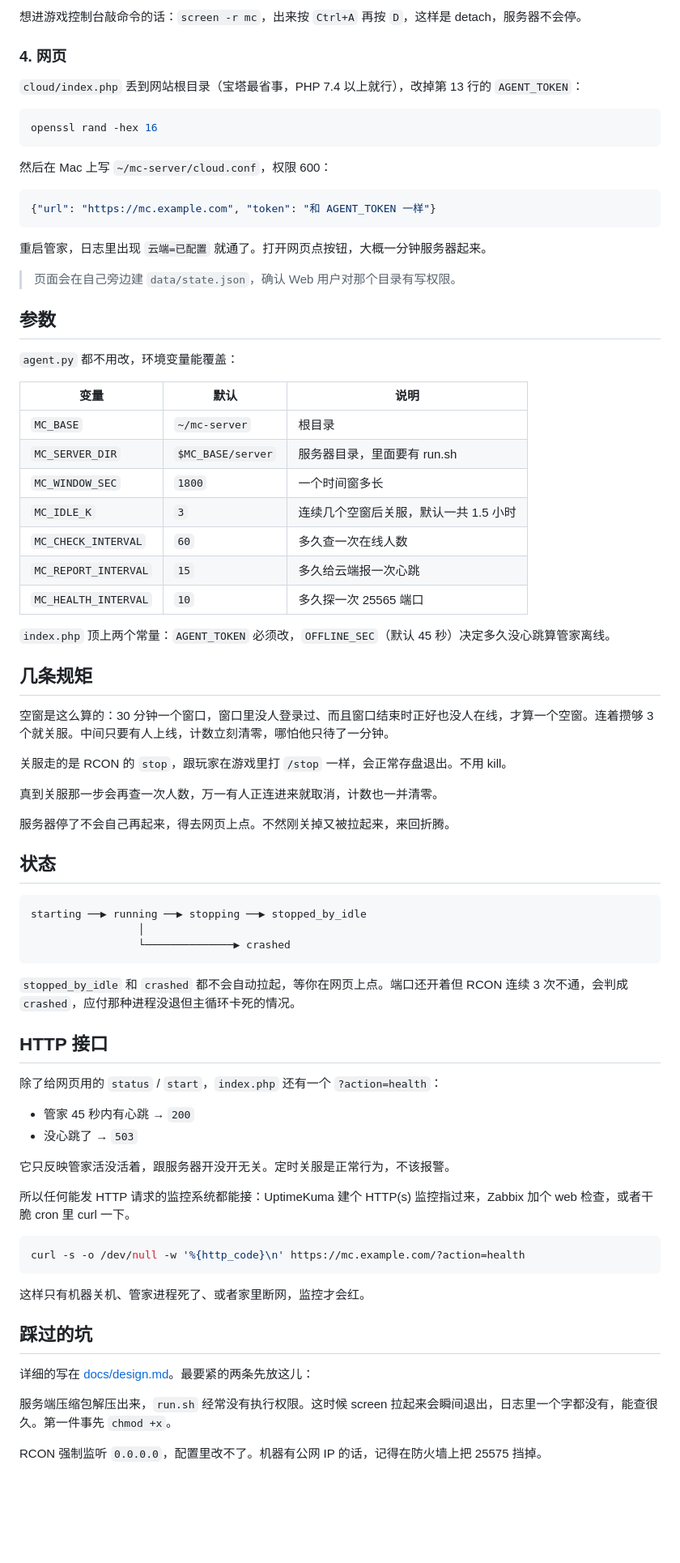
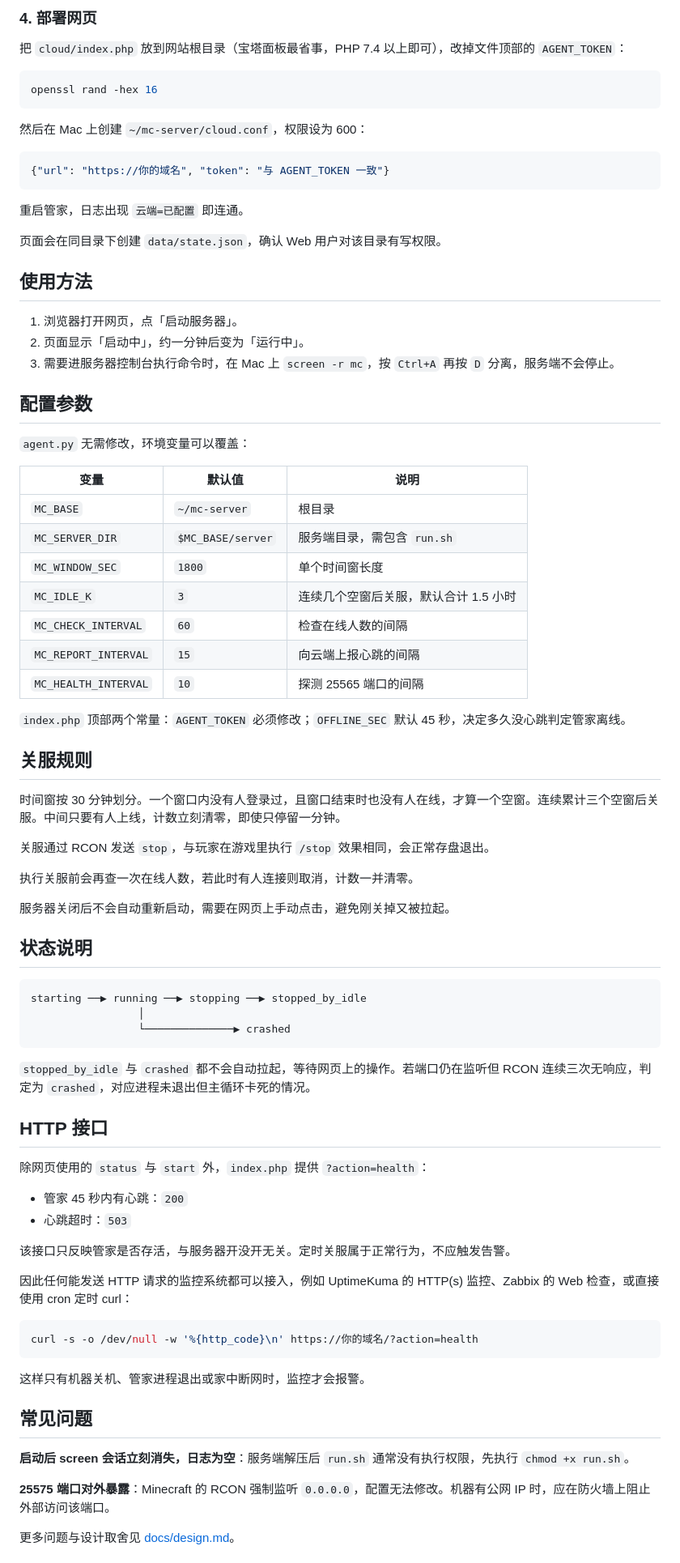
Before and after one commit to Kelejun/mc-serverkeeper, a Markdown page: README.md, the part around one of its changes. Shown at 81% size. GitHub-like rendering; blank space fills up the shorter version.

Commit message:
docs: 按参考仓库风格重写 README，署名改为 DeepSeek

````diff
--- a/README.md
+++ b/README.md
@@ -73,51 +95,55 @@ tail -f ~/mc-server/logs/agent.log
 
-想进游戏控制台敲命令的话：`screen -r mc`，出来按 `Ctrl+A` 再按 `D`，这样是 detach，服务器不会停。
+### 4. 部署网页
 
-### 4. 网页
-
-`cloud/index.php` 丢到网站根目录（宝塔最省事，PHP 7.4 以上就行），改掉第 13 行的 `AGENT_TOKEN`：
+把 `cloud/index.php` 放到网站根目录（宝塔面板最省事，PHP 7.4 以上即可），改掉文件顶部的 `AGENT_TOKEN`：
 
 ```bash
 openssl rand -hex 16
 ```
 
-然后在 Mac 上写 `~/mc-server/cloud.conf`，权限 600：
+然后在 Mac 上创建 `~/mc-server/cloud.conf`，权限设为 600：
 
 ```json
-{"url": "https://mc.example.com", "token": "和 AGENT_TOKEN 一样"}
+{"url": "https://你的域名", "token": "与 AGENT_TOKEN 一致"}
 ```
 
-重启管家，日志里出现 `云端=已配置` 就通了。打开网页点按钮，大概一分钟服务器起来。
+重启管家，日志出现 `云端=已配置` 即连通。
 
-> 页面会在自己旁边建 `data/state.json`，确认 Web 用户对那个目录有写权限。
+页面会在同目录下创建 `data/state.json`，确认 Web 用户对该目录有写权限。
 
-## 参数
+## 使用方法
 
-`agent.py` 都不用改，环境变量能覆盖：
+1. 浏览器打开网页，点「启动服务器」。
+2. 页面显示「启动中」，约一分钟后变为「运行中」。
+3. 需要进服务器控制台执行命令时，在 Mac 上 `screen -r mc`，按 `Ctrl+A` 再按 `D` 分离，服务端不会停止。
 
-| 变量 | 默认 | 说明 |
+## 配置参数
+
+`agent.py` 无需修改，环境变量可以覆盖：
+
+| 变量 | 默认值 | 说明 |
 | --- | --- | --- |
 | `MC_BASE` | `~/mc-server` | 根目录 |
-| `MC_SERVER_DIR` | `$MC_BASE/server` | 服务器目录，里面要有 run.sh |
-| `MC_WINDOW_SEC` | `1800` | 一个时间窗多长 |
-| `MC_IDLE_K` | `3` | 连续几个空窗后关服，默认一共 1.5 小时 |
-| `MC_CHECK_INTERVAL` | `60` | 多久查一次在线人数 |
-| `MC_REPORT_INTERVAL` | `15` | 多久给云端报一次心跳 |
-| `MC_HEALTH_INTERVAL` | `10` | 多久探一次 25565 端口 |
+| `MC_SERVER_DIR` | `$MC_BASE/server` | 服务端目录，需包含 `run.sh` |
+| `MC_WINDOW_SEC` | `1800` | 单个时间窗长度 |
+| `MC_IDLE_K` | `3` | 连续几个空窗后关服，默认合计 1.5 小时 |
+| `MC_CHECK_INTERVAL` | `60` | 检查在线人数的间隔 |
+| `MC_REPORT_INTERVAL` | `15` | 向云端上报心跳的间隔 |
+| `MC_HEALTH_INTERVAL` | `10` | 探测 25565 端口的间隔 |
 
-`index.php` 顶上两个常量：`AGENT_TOKEN` 必须改，`OFFLINE_SEC`（默认 45 秒）决定多久没心跳算管家离线。
+`index.php` 顶部两个常量：`AGENT_TOKEN` 必须修改；`OFFLINE_SEC` 默认 45 秒，决定多久没心跳判定管家离线。
 
-## 几条规矩
+## 关服规则
 
-空窗是这么算的：30 分钟一个窗口，窗口里没人登录过、而且窗口结束时正好也没人在线，才算一个空窗。连着攒够 3 个就关服。中间只要有人上线，计数立刻清零，哪怕他只待了一分钟。
+时间窗按 30 分钟划分。一个窗口内没有人登录过，且窗口结束时也没有人在线，才算一个空窗。连续累计三个空窗后关服。中间只要有人上线，计数立刻清零，即使只停留一分钟。
 
-关服走的是 RCON 的 `stop`，跟玩家在游戏里打 `/stop` 一样，会正常存盘退出。不用 kill。
+关服通过 RCON 发送 `stop`，与玩家在游戏里执行 `/stop` 效果相同，会正常存盘退出。
 
-真到关服那一步会再查一次人数，万一有人正连进来就取消，计数也一并清零。
+执行关服前会再查一次在线人数，若此时有人连接则取消，计数一并清零。
 
-服务器停了不会自己再起来，得去网页上点。不然刚关掉又被拉起来，来回折腾。
+服务器关闭后不会自动重新启动，需要在网页上手动点击，避免刚关掉又被拉起。
 
-## 状态
+## 状态说明
 
 ```
 starting ──▶ running ──▶ stopping ──▶ stopped_by_idle
@@ -125,30 +151,30 @@ starting ──▶ running ──▶ stopping ──▶ stopped_by_idle
                  └──────────────▶ crashed
 ```
 
-`stopped_by_idle` 和 `crashed` 都不会自动拉起，等你在网页上点。端口还开着但 RCON 连续 3 次不通，会判成 `crashed`，应付那种进程没退但主循环卡死的情况。
+`stopped_by_idle` 与 `crashed` 都不会自动拉起，等待网页上的操作。若端口仍在监听但 RCON 连续三次无响应，判定为 `crashed`，对应进程未退出但主循环卡死的情况。
 
 ## HTTP 接口
 
-除了给网页用的 `status` / `start`，`index.php` 还有一个 `?action=health`：
+除网页使用的 `status` 与 `start` 外，`index.php` 提供 `?action=health`：
 
-- 管家 45 秒内有心跳 → `200`
-- 没心跳了 → `503`
+- 管家 45 秒内有心跳：`200`
+- 心跳超时：`503`
 
-它只反映管家活没活着，跟服务器开没开无关。定时关服是正常行为，不该报警。
+该接口只反映管家是否存活，与服务器开没开无关。定时关服属于正常行为，不应触发告警。
 
-所以任何能发 HTTP 请求的监控系统都能接：UptimeKuma 建个 HTTP(s) 监控指过来，Zabbix 加个 web 检查，或者干脆 cron 里 curl 一下。
+因此任何能发送 HTTP 请求的监控系统都可以接入，例如 UptimeKuma 的 HTTP(s) 监控、Zabbix 的 Web 检查，或直接使用 cron 定时 curl：
 
 ```bash
-curl -s -o /dev/null -w '%{http_code}\n' https://mc.example.com/?action=health
+curl -s -o /dev/null -w '%{http_code}\n' https://你的域名/?action=health
 ```
 
-这样只有机器关机、管家进程死了、或者家里断网，监控才会红。
+这样只有机器关机、管家进程退出或家中断网时，监控才会报警。
 
-## 踩过的坑
+## 常见问题
 
-详细的写在 [docs/design.md](docs/design.md)。最要紧的两条先放这儿：
+**启动后 screen 会话立刻消失，日志为空**：服务端解压后 `run.sh` 通常没有执行权限，先执行 `chmod +x run.sh`。
 
-服务端压缩包解压出来，`run.sh` 经常没有执行权限。这时候 screen 拉起来会瞬间退出，日志里一个字都没有，能查很久。第一件事先 `chmod +x`。
+**25575 端口对外暴露**：Minecraft 的 RCON 强制监听 `0.0.0.0`，配置无法修改。机器有公网 IP 时，应在防火墙上阻止外部访问该端口。
 
-RCON 强制监听 `0.0.0.0`，配置里改不了。机器有公网 IP 的话，记得在防火墙上把 25575 挡掉。
+更多问题与设计取舍见 [docs/design.md](docs/design.md)。
 
````
Also changed, not shown: other parts of README.md (+50 -28 lines).
